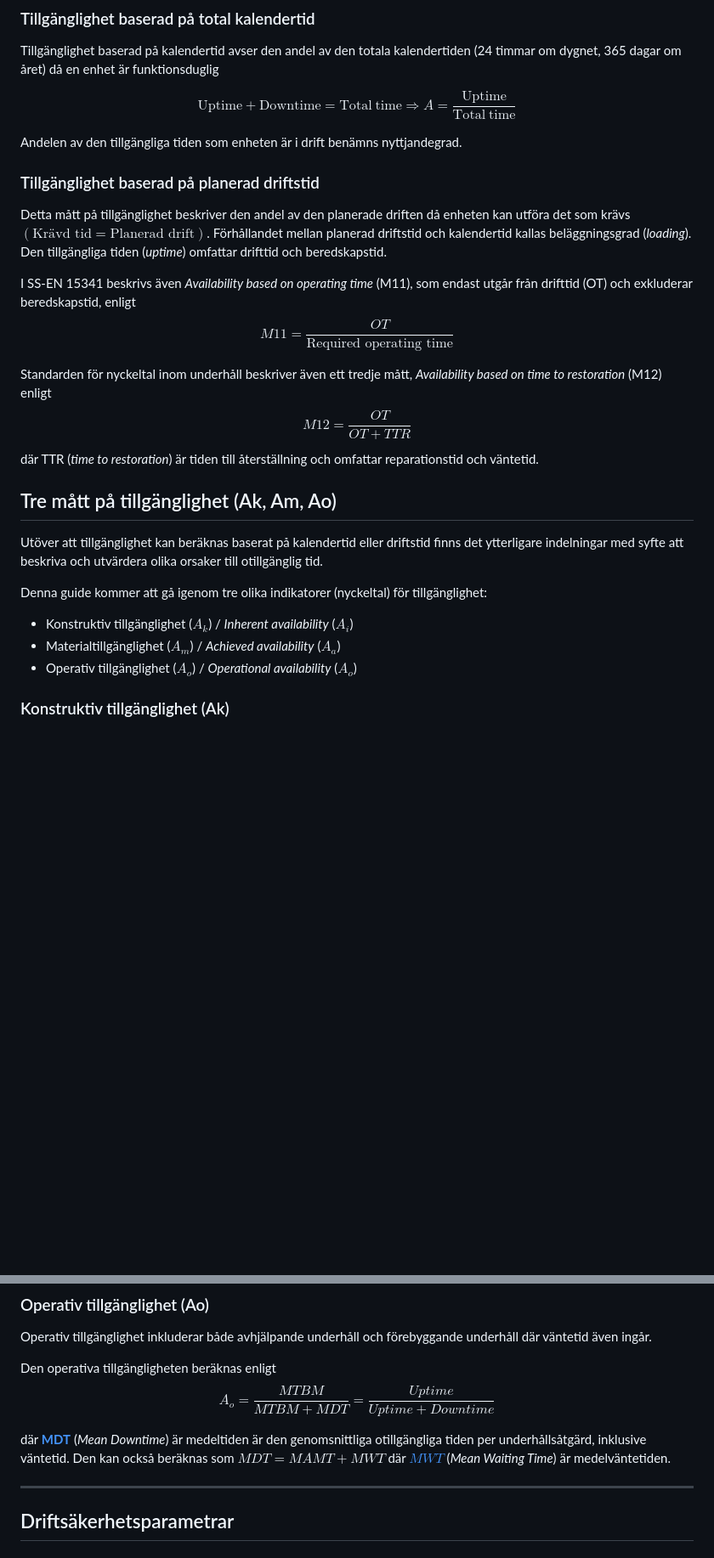
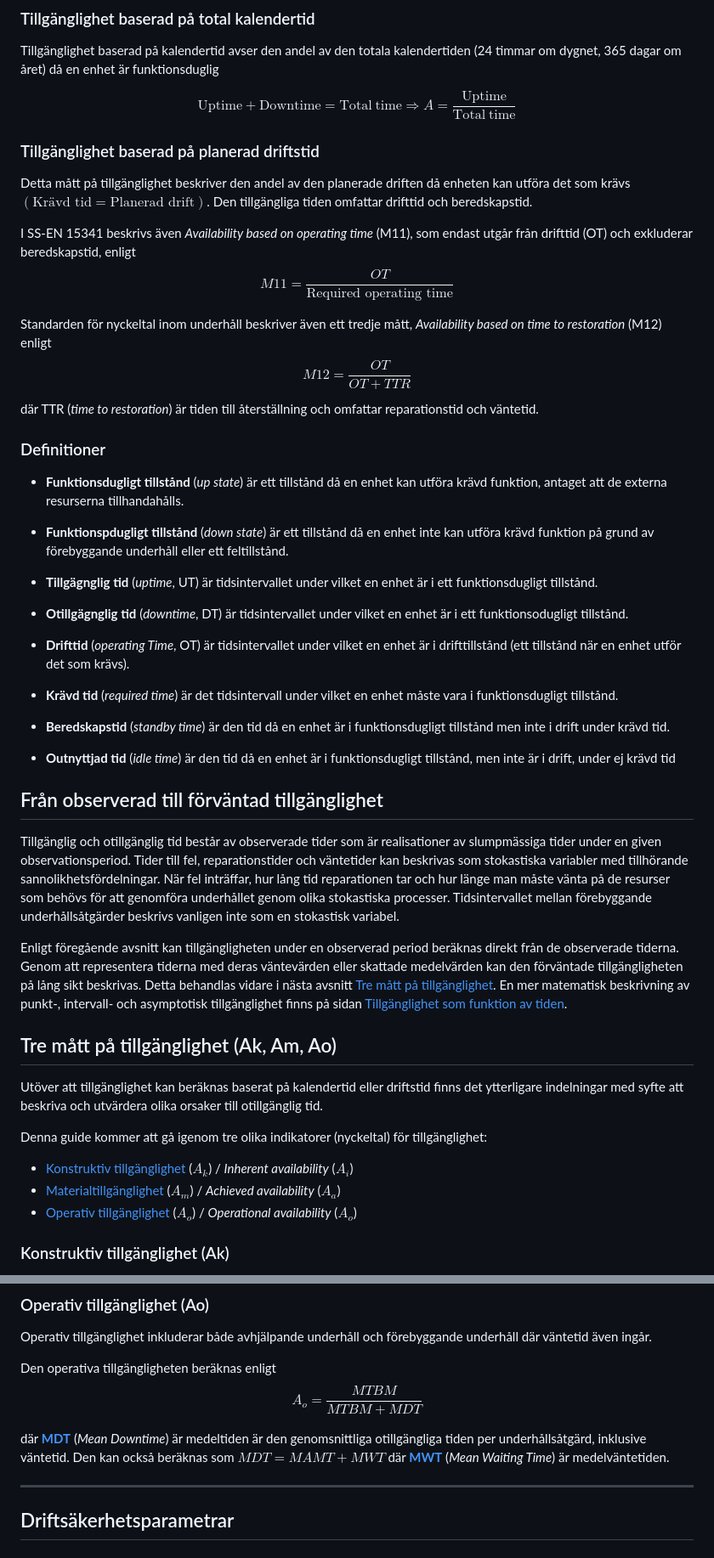
Before and after one commit to johanode/ltu-teaching, a Markdown page: berakning-tillganglighet.md, 2 parts joined by grey strips. Shown at 85% size. Rendered like a GitHub page; blank space fills up the shorter version.

```diff
--- a/berakning_tillganglighet.md
+++ b/berakning-tillganglighet.md
@@ -43,11 +40,9 @@ $$
 A = \frac{\mathrm{Uptime}}{\mathrm{Total\ time}}
 $$
 
-Andelen av den tillgängliga tiden som enheten är i drift benämns nyttjandegrad.
-
 ### Tillgänglighet baserad på planerad driftstid
 
-Detta mått på tillgänglighet beskriver den andel av den planerade driften då enheten kan utföra det som krävs $(\text{Krävd tid}=\text{Planerad drift})$. Förhållandet mellan planerad driftstid och kalendertid kallas beläggningsgrad (*loading*). Den tillgängliga tiden (*uptime*) omfattar drifttid och beredskapstid.
+Detta mått på tillgänglighet beskriver den andel av den planerade driften då enheten kan utföra det som krävs $(\text{Krävd tid}=\text{Planerad drift})$. Den tillgängliga tiden omfattar drifttid och beredskapstid.
 
 I SS-EN 15341 beskrivs även *Availability based on operating time* (M11), som endast utgår från drifttid (OT) och exkluderar beredskapstid, enligt
 $$
@@ -60,15 +55,36 @@ M12 = \frac{OT}{OT+TTR}
 $$
 där TTR (*time to restoration*) är tiden till återställning och omfattar reparationstid och väntetid.
 
+### Definitioner
+- <a id="funktionsdugligt-tillstånd"></a>**Funktionsdugligt tillstånd** (*up state*) är ett tillstånd då en enhet kan utföra krävd funktion, antaget att de externa resurserna tillhandahålls.
+
+- <a id="funktionsodugligt-tillstånd"></a>**Funktionspdugligt tillstånd** (*down state*) är ett tillstånd då en enhet inte kan utföra krävd funktion på grund av förebyggande underhåll eller ett feltillstånd.
+
+- <a id="tillgagnglig-tid"></a>**Tillgägnglig tid** (*uptime*, UT) är tidsintervallet under vilket en enhet är i ett funktionsdugligt tillstånd.
+
+- <a id="otillgagnglig-tid"></a>**Otillgägnglig tid** (*downtime*, DT) är tidsintervallet under vilket en enhet är i ett funktionsodugligt tillstånd.
+
+- <a id="drifttid"></a>**Drifttid** (*operating Time*, OT) är tidsintervallet under vilket en enhet är i drifttillstånd (ett tillstånd när en enhet utför det som krävs).
+
+- <a id="kravd-tid"></a>**Krävd tid** (*required time*) är det tidsintervall under vilket en enhet måste vara i funktionsdugligt tillstånd.
+
+- <a id="beredskapstid"></a>**Beredskapstid** (*standby time*) är den tid då en enhet är i funktionsdugligt tillstånd men inte i drift under krävd tid.
+
+- <a id="outnyttjad-tid"></a>**Outnyttjad tid** (*idle time*) är den tid då en enhet är i funktionsdugligt tillstånd, men inte är i drift, under ej krävd tid
+
+## Från observerad till förväntad tillgänglighet
+Tillgänglig och otillgänglig tid består av observerade tider som är realisationer av slumpmässiga tider under en given observationsperiod. Tider till fel, reparationstider och väntetider kan beskrivas som stokastiska variabler med tillhörande sannolikhetsfördelningar. När fel inträffar, hur lång tid reparationen tar och hur länge man måste vänta på de resurser som behövs för att genomföra underhållet genom olika stokastiska processer. Tidsintervallet mellan förebyggande underhållsåtgärder beskrivs vanligen inte som en stokastisk variabel.
+
+Enligt föregående avsnitt kan tillgängligheten under en observerad period beräknas direkt från de observerade tiderna. Genom att representera tiderna med deras väntevärden eller skattade medelvärden kan den förväntade tillgängligheten på lång sikt beskrivas. Detta behandlas vidare i nästa avsnitt [Tre mått på tillgänglighet](#tre-mått-på-tillgänglighet-ak-am-ao). En mer matematisk beskrivning av punkt-, intervall- och asymptotisk tillgänglighet finns på sidan [Tillgänglighet som funktion av tiden](tillganglighet-som-funktion-av-tiden.md).
 
 ## Tre mått på tillgänglighet (Ak, Am, Ao)
 Utöver att tillgänglighet kan beräknas baserat på kalendertid eller driftstid finns det ytterligare indelningar med syfte att beskriva och utvärdera olika orsaker till otillgänglig tid.
 
 Denna guide kommer att gå igenom tre olika indikatorer (nyckeltal) för tillgänglighet:
 
-- Konstruktiv tillgänglighet ($A_k$) / *Inherent availability* ($A_i$)
-- Materialtillgänglighet ($A_m$) / *Achieved availability* ($A_a$)
-- Operativ tillgänglighet ($A_o$) / *Operational availability* ($A_o$)
+- [Konstruktiv tillgänglighet](#konstruktiv-tillgänglighet-ak) ($A_k$) / *Inherent availability* ($A_i$)
+- [Materialtillgänglighet](#materialtillgänglighet-am) ($A_m$) / *Achieved availability* ($A_a$)
+- [Operativ tillgänglighet](#operativ-tillgänglighet-ao) ($A_o$) / *Operational availability* ($A_o$)
 
 ### Konstruktiv tillgänglighet (Ak)
 Den konstruktiva tillgängligheten eller inre tillgängligheten baseras på den i konstruktionen inbyggda funktionssäkerheten och underhållsmässigheten. Se också inre funktionsäkerhet och inre underhållsmässighet i SS-EN 13306. Varken väntetider eller förebyggande underhåll ingår.
@@ -105,12 +121,9 @@ A_o
 =
 \frac{MTBM}
 {MTBM+MDT}
-=
-\frac{Uptime}
-{Uptime + Downtime}
 $$
 
-där [**MDT**](#mdt) (*Mean Downtime*) är medeltiden är den genomsnittliga otillgängliga tiden per underhållsåtgärd, inklusive väntetid. Den kan också beräknas som $MDT = MAMT + MWT$ där [$MWT$](#mwt) (*Mean Waiting Time*) är medelväntetiden.
+där [**MDT**](#mdt) (*Mean Downtime*) är medeltiden är den genomsnittliga otillgängliga tiden per underhållsåtgärd, inklusive väntetid. Den kan också beräknas som $MDT = MAMT + MWT$ där [**MWT**](#mwt) (*Mean Waiting Time*) är medelväntetiden.
 
 ---
 
```
Also changed, not shown: other parts of berakning-tillganglighet.md (+55 -55 lines), tillganglighet-som-funktion-av-tiden.md (+63 -23 lines).
